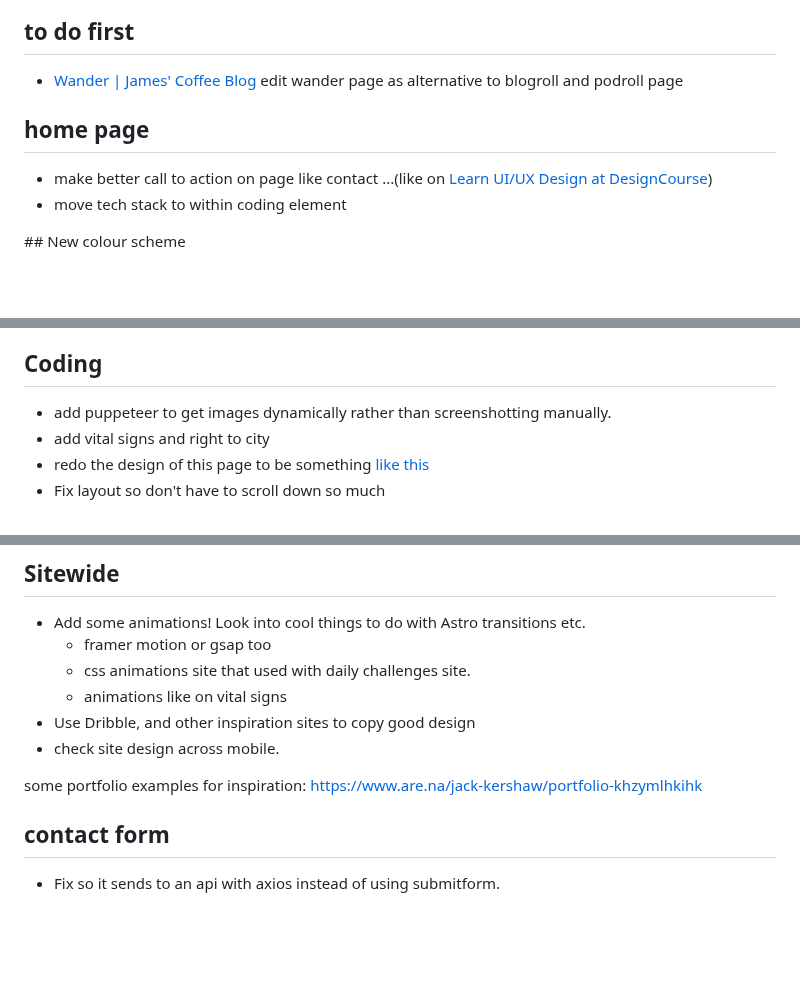
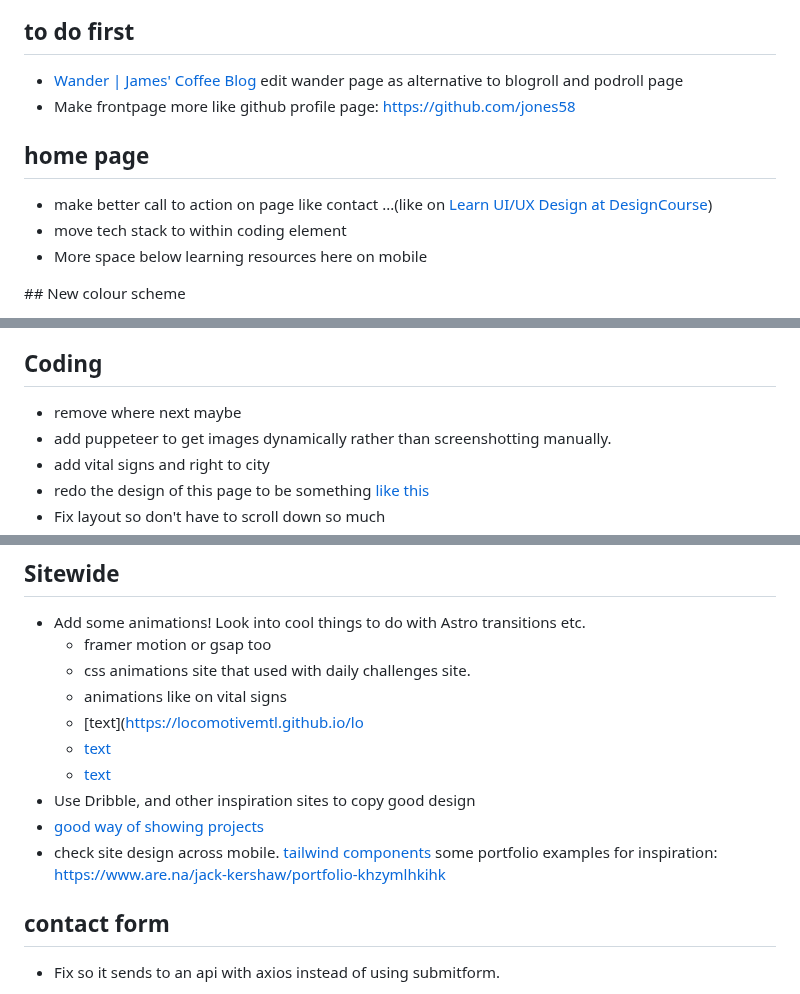
Before and after one commit to jackkershaw/portfolio, a Markdown page: todo.md, 3 parts joined by grey strips. GitHub-like rendering; blank space fills up the shorter version.

Commit message:
edit to do list

```diff
--- a/todo.md
+++ b/todo.md
@@ -1,11 +1,13 @@
 ## to do first
 
 - [Wander | James' Coffee Blog](https://jamesg.blog/wander/) edit wander page as alternative to blogroll and podroll page
+- Make frontpage more like github profile page: https://github.com/jones58
 
 ## home page
 
 - make better call to action on page like contact ...(like on [Learn UI/UX Design at DesignCourse](https://designcourse.com/coaching))
 - move tech stack to within coding element
+- More space below learning resources here on mobile
 
 ## New colour scheme
 
@@ -15,6 +18,7 @@
 
 ## Coding
 
+- remove where next maybe
 - add puppeteer to get images dynamically rather than screenshotting manually.
 - add vital signs and right to city
 - redo the design of this page to be something [like this](https://www.emnuel.xyz/)
@@ -31,10 +35,14 @@
   - framer motion or gsap too
   - css animations site that used with daily challenges site.
   - animations like on vital signs
+  - [text](https://locomotivemtl.github.io/lo
+  - [text](https://gsap.com/scroll/)
+  - [text](http://michalsnik.github.io/aos/)
 - Use Dribble, and other inspiration sites to copy good design
+- [good way of showing projects](https://ohamidux.com/work)
 - check site design across mobile.
-
-some portfolio examples for inspiration: https://www.are.na/jack-kershaw/portfolio-khzymlhkihk
+  [tailwind components ](https://floatui.com/)
+  some portfolio examples for inspiration: https://www.are.na/jack-kershaw/portfolio-khzymlhkihk
 
 ## contact form
 
```
Also changed, not shown: other parts of todo.md (+4 -0 lines).
